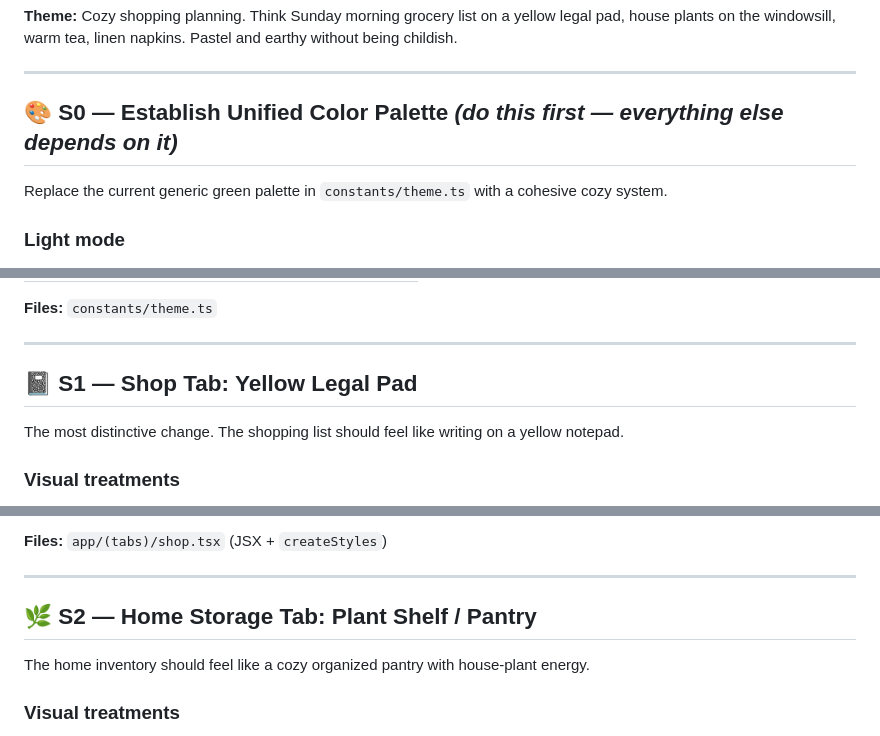
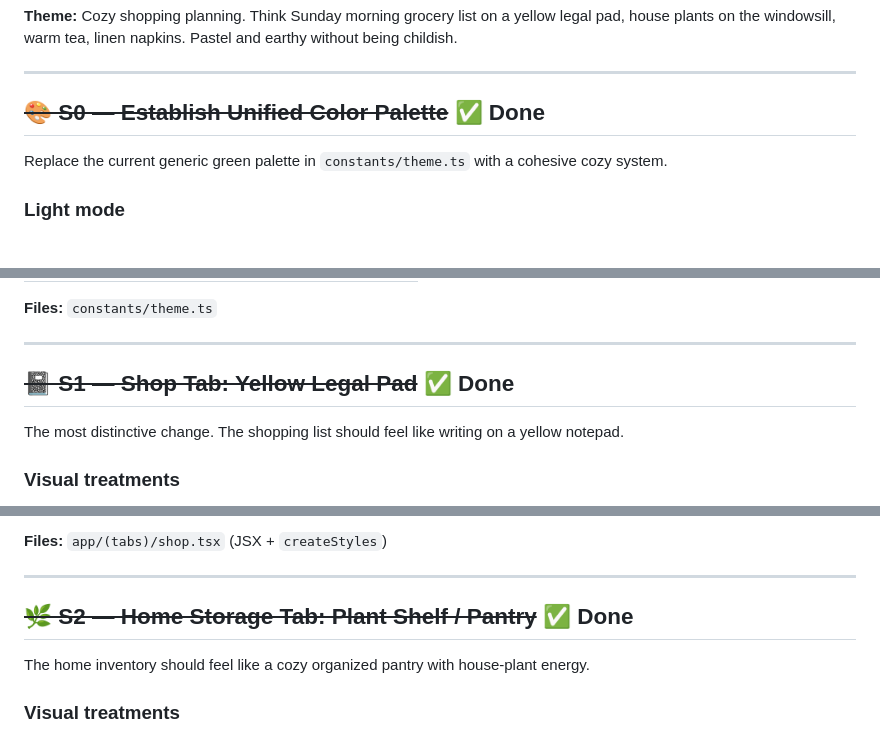
Before and after one commit to guy-jerome/Super-Shopper, a Markdown page: STYLE_IMPROVEMENTS.md, 3 parts joined by grey strips. Rendered like a GitHub page.

```diff
--- a/STYLE_IMPROVEMENTS.md
+++ b/STYLE_IMPROVEMENTS.md
@@ -4,7 +4,7 @@
 
 ---
 
-## 🎨 S0 — Establish Unified Color Palette *(do this first — everything else depends on it)*
+## ~~🎨 S0 — Establish Unified Color Palette~~ ✅ Done
 
 Replace the current generic green palette in `constants/theme.ts` with a cohesive cozy system.
 
@@ -39,7 +39,7 @@ Replace the current generic green palette in `constants/theme.ts` with a cohesiv
 
 ---
 
-## 📓 S1 — Shop Tab: Yellow Legal Pad
+## ~~📓 S1 — Shop Tab: Yellow Legal Pad~~ ✅ Done
 
 The most distinctive change. The shopping list should feel like writing on a yellow notepad.
 
@@ -57,7 +57,7 @@ The most distinctive change. The shopping list should feel like writing on a yel
 
 ---
 
-## 🌿 S2 — Home Storage Tab: Plant Shelf / Pantry
+## ~~🌿 S2 — Home Storage Tab: Plant Shelf / Pantry~~ ✅ Done
 
 The home inventory should feel like a cozy organized pantry with house-plant energy.
 
```
Also changed, not shown: other parts of STYLE_IMPROVEMENTS.md (+5 -5 lines).
